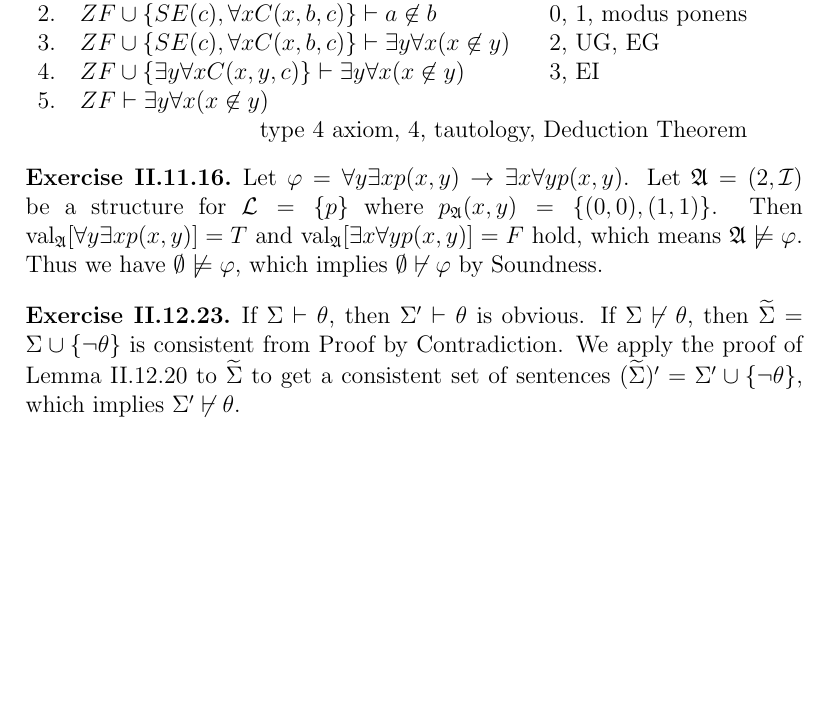
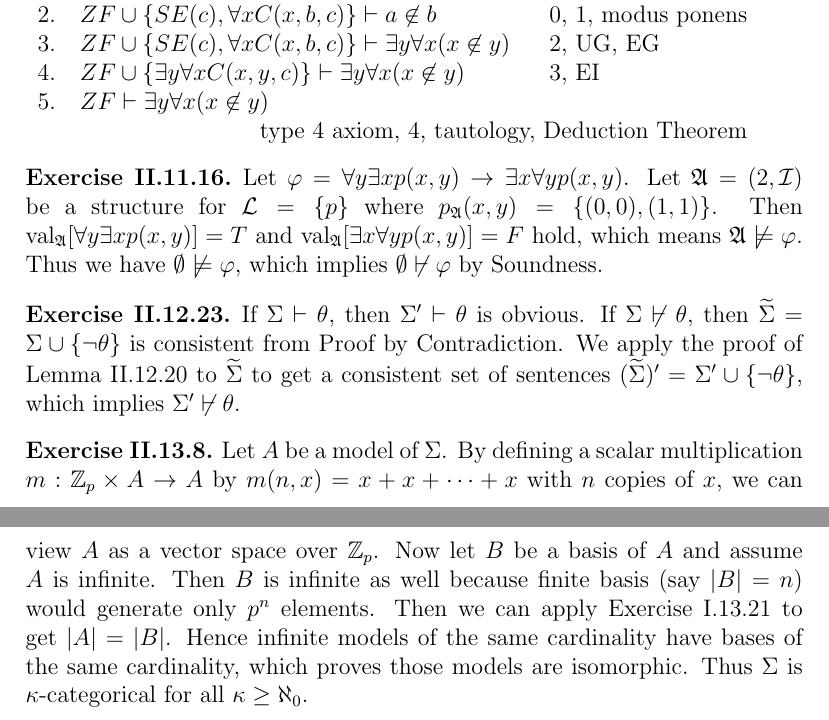
Before and after one commit to kumatheworld/textbook-solutions, a LaTeX document (TheFoundationsOfMathematics/solutions.tex): part of page 22 of 22 before the commit and two parts of pages 22 and 23 of 23 after it, the two joined at a grey line, cut so that both start at the same text, the shorter picture padded with empty space. Compiled offline with pdfLaTeX.

Commit message:
II.13.8 done

```diff
--- a/TheFoundationsOfMathematics/solutions.tex
+++ b/TheFoundationsOfMathematics/solutions.tex
@@ -506,4 +506,7 @@ The case of type 11 axioms can be shown in a similar way. Thus we have proved $\
 \begin{customthm}{II.12.23} If $\Sigma\vdash\theta$, then $\Sigma'\vdash\theta$ is obvious. If $\Sigma\not\vdash\theta$, then $\widetilde\Sigma=\Sigma\cup\{\neg\theta\}$ is consistent from Proof by Contradiction. We apply the proof of Lemma II.12.20 to $\widetilde\Sigma$ to get a consistent set of sentences $(\widetilde\Sigma)'=\Sigma'\cup\{\neg\theta\}$, which implies $\Sigma'\not\vdash\theta$.
 \end{customthm}
 
+\begin{customthm}{II.13.8} Let $A$ be a model of $\Sigma$. By defining a scalar multiplication $m:\mathbb{Z}_p\times A\rightarrow A$ by $m(n,x)=x+x+\cdots+x$ with $n$ copies of $x$, we can view $A$ as a vector space over $\mathbb{Z}_p$. Now let $B$ be a basis of $A$ and assume $A$ is infinite. Then $B$ is infinite as well because finite basis (say $|B|=n$) would generate only $p^n$ elements. Then we can apply Exercise I.13.21 to get $|A|=|B|$. Hence infinite models of the same cardinality have bases of the same cardinality, which proves those models are isomorphic. Thus $\Sigma$ is $\kappa$-categorical for all $\kappa\geq\aleph_0$.
+\end{customthm}
+
 \end{document}
```
